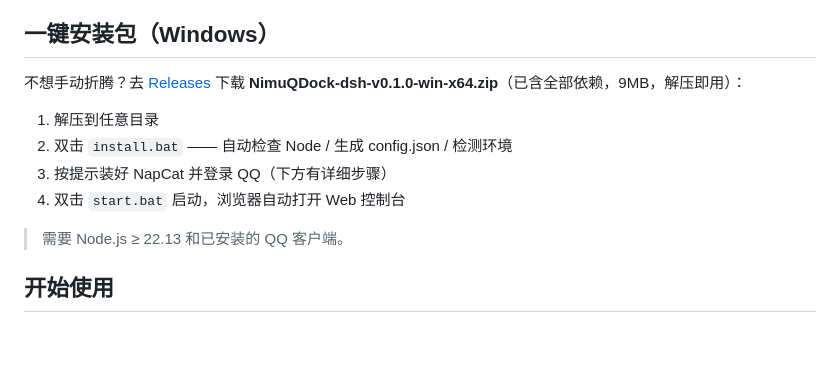
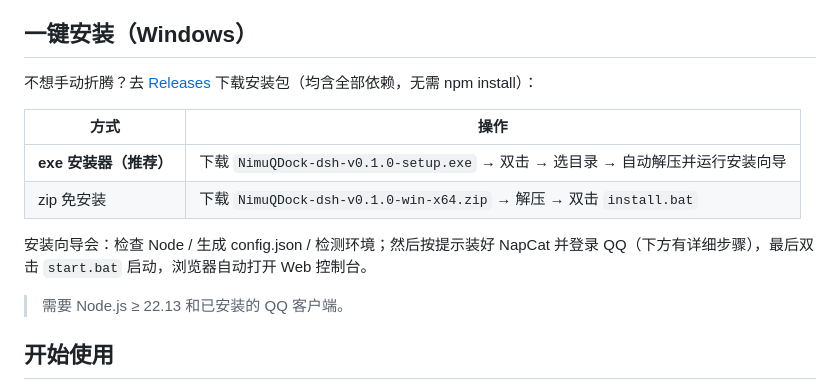
Before and after one commit to NimuStudio/NimuQDock-dsh, a Markdown page: README.md, the part around the change. Rendered like a GitHub page; blank space fills up the shorter version.

```diff
--- a/README.md
+++ b/README.md
@@ -87,14 +87,16 @@ flowchart TB
 - 🎛️ **Web 控制台**（玻璃拟态 UI）：人格状态可视化调节、白名单管理、角色卡管理、远程指令面板（完整工具会话）、记忆/日志/会话管理
 - 🚀 **远程指令面板**：登录控制台即可让 DSH 的完整工具（pwsh/文件等）执行任务，结果回显——不经 QQ 传输层
 
-## 一键安装包（Windows）
+## 一键安装（Windows）
 
-不想手动折腾？去 [Releases](https://github.com/NimuStudio/NimuQDock-dsh/releases) 下载 **NimuQDock-dsh-v0.1.0-win-x64.zip**（已含全部依赖，9MB，解压即用）：
+不想手动折腾？去 [Releases](https://github.com/NimuStudio/NimuQDock-dsh/releases) 下载安装包（均含全部依赖，无需 npm install）：
 
-1. 解压到任意目录
-2. 双击 `install.bat` —— 自动检查 Node / 生成 config.json / 检测环境
-3. 按提示装好 NapCat 并登录 QQ（下方有详细步骤）
-4. 双击 `start.bat` 启动，浏览器自动打开 Web 控制台
+| 方式 | 操作 |
+|---|---|
+| **exe 安装器（推荐）** | 下载 `NimuQDock-dsh-v0.1.0-setup.exe` → 双击 → 选目录 → 自动解压并运行安装向导 |
+| zip 免安装 | 下载 `NimuQDock-dsh-v0.1.0-win-x64.zip` → 解压 → 双击 `install.bat` |
+
+安装向导会：检查 Node / 生成 config.json / 检测环境；然后按提示装好 NapCat 并登录 QQ（下方有详细步骤），最后双击 `start.bat` 启动，浏览器自动打开 Web 控制台。
 
 > 需要 Node.js ≥ 22.13 和已安装的 QQ 客户端。
 
```
Also changed, not shown: README.en.md (+8 -6 lines).
